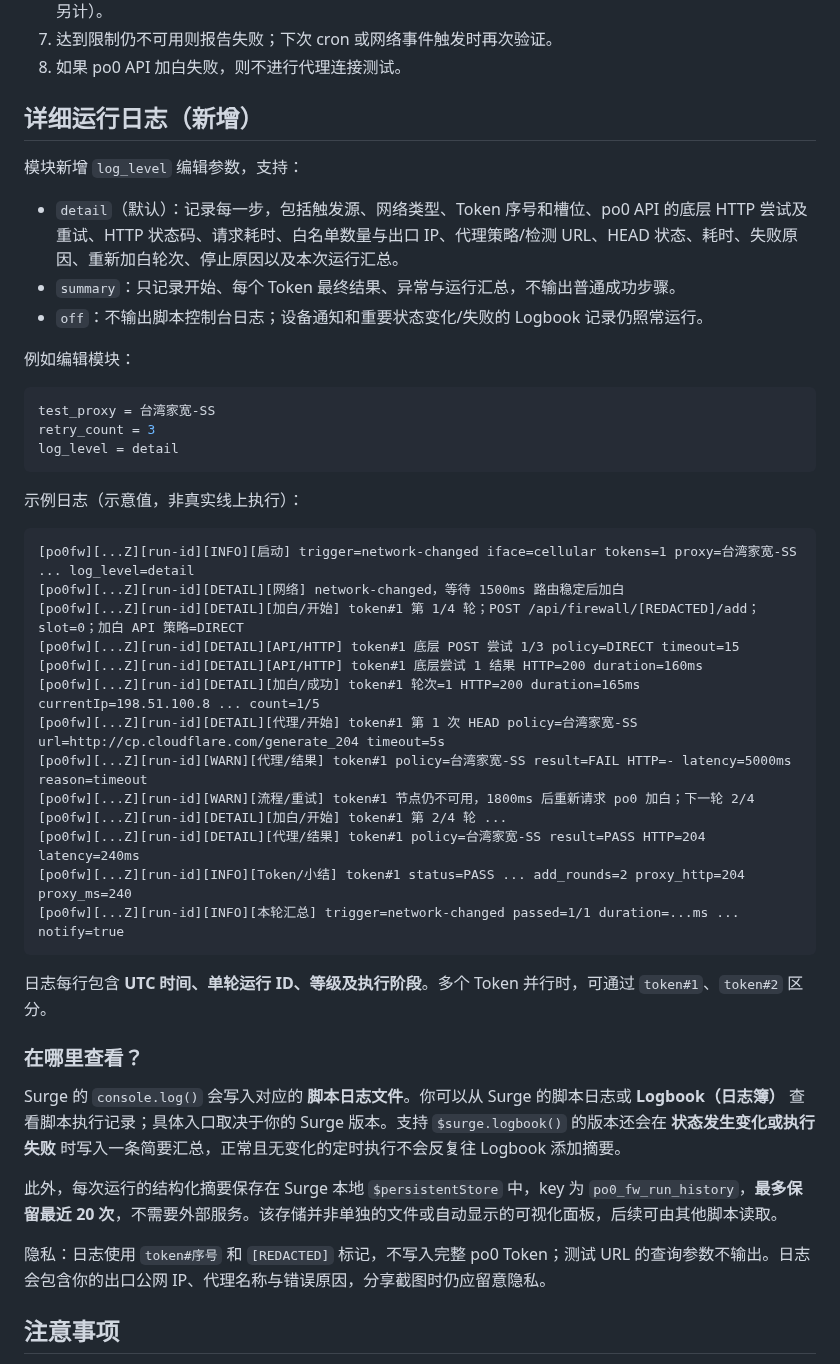
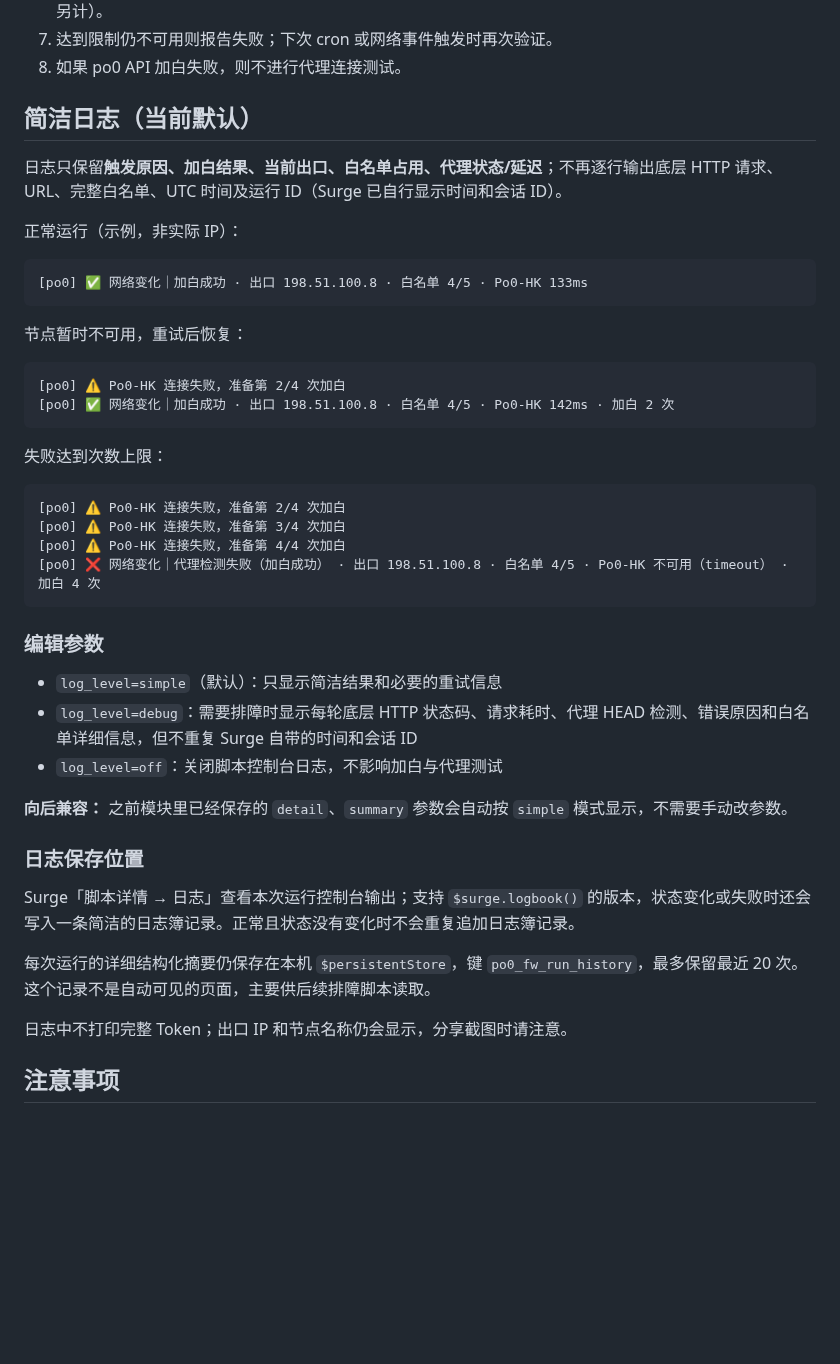
Before and after one commit to mozisen/surge, a Markdown page: scripts/po0fw-proxy-check.md, the part around the change. Rendered like a GitHub page; blank space fills up the shorter version.

Commit message:
Document simplified po0fw log examples and debug mode

````diff
--- a/scripts/po0fw-proxy-check.md
+++ b/scripts/po0fw-proxy-check.md
@@ -28,49 +28,47 @@ Surge 的 JavaScript API 支持 `$httpClient.head({url, policy, timeout}, callba
 7. 达到限制仍不可用则报告失败；下次 cron 或网络事件触发时再次验证。
 8. 如果 po0 API 加白失败，则不进行代理连接测试。
 
-## 详细运行日志（新增）
+## 简洁日志（当前默认）
 
-模块新增 `log_level` 编辑参数，支持：
+日志只保留**触发原因、加白结果、当前出口、白名单占用、代理状态/延迟**；不再逐行输出底层 HTTP 请求、URL、完整白名单、UTC 时间及运行 ID（Surge 已自行显示时间和会话 ID）。
 
-- `detail`（默认）：记录每一步，包括触发源、网络类型、Token 序号和槽位、po0 API 的底层 HTTP 尝试及重试、HTTP 状态码、请求耗时、白名单数量与出口 IP、代理策略/检测 URL、HEAD 状态、耗时、失败原因、重新加白轮次、停止原因以及本次运行汇总。
-- `summary`：只记录开始、每个 Token 最终结果、异常与运行汇总，不输出普通成功步骤。
-- `off`：不输出脚本控制台日志；设备通知和重要状态变化/失败的 Logbook 记录仍照常运行。
+正常运行（示例，非实际 IP）：
 
-例如编辑模块：
-
-```ini
-test_proxy = 台湾家宽-SS
-retry_count = 3
-log_level = detail
+```text
+[po0] ✅ 网络变化｜加白成功 · 出口 198.51.100.8 · 白名单 4/5 · Po0-HK 133ms
 ```
 
-示例日志（示意值，非真实线上执行）：
+节点暂时不可用，重试后恢复：
 
 ```text
-[po0fw][...Z][run-id][INFO][启动] trigger=network-changed iface=cellular tokens=1 proxy=台湾家宽-SS ... log_level=detail
-[po0fw][...Z][run-id][DETAIL][网络] network-changed，等待 1500ms 路由稳定后加白
-[po0fw][...Z][run-id][DETAIL][加白/开始] token#1 第 1/4 轮；POST /api/firewall/[REDACTED]/add；slot=0；加白 API 策略=DIRECT
-[po0fw][...Z][run-id][DETAIL][API/HTTP] token#1 底层 POST 尝试 1/3 policy=DIRECT timeout=15
-[po0fw][...Z][run-id][DETAIL][API/HTTP] token#1 底层尝试 1 结果 HTTP=200 duration=160ms
-[po0fw][...Z][run-id][DETAIL][加白/成功] token#1 轮次=1 HTTP=200 duration=165ms currentIp=198.51.100.8 ... count=1/5
-[po0fw][...Z][run-id][DETAIL][代理/开始] token#1 第 1 次 HEAD policy=台湾家宽-SS url=http://cp.cloudflare.com/generate_204 timeout=5s
-[po0fw][...Z][run-id][WARN][代理/结果] token#1 policy=台湾家宽-SS result=FAIL HTTP=- latency=5000ms reason=timeout
-[po0fw][...Z][run-id][WARN][流程/重试] token#1 节点仍不可用，1800ms 后重新请求 po0 加白；下一轮 2/4
-[po0fw][...Z][run-id][DETAIL][加白/开始] token#1 第 2/4 轮 ...
-[po0fw][...Z][run-id][DETAIL][代理/结果] token#1 policy=台湾家宽-SS result=PASS HTTP=204 latency=240ms
-[po0fw][...Z][run-id][INFO][Token/小结] token#1 status=PASS ... add_rounds=2 proxy_http=204 proxy_ms=240
-[po0fw][...Z][run-id][INFO][本轮汇总] trigger=network-changed passed=1/1 duration=...ms ... notify=true
+[po0] ⚠️ Po0-HK 连接失败，准备第 2/4 次加白
+[po0] ✅ 网络变化｜加白成功 · 出口 198.51.100.8 · 白名单 4/5 · Po0-HK 142ms · 加白 2 次
 ```
 
-日志每行包含 **UTC 时间、单轮运行 ID、等级及执行阶段**。多个 Token 并行时，可通过 `token#1`、`token#2` 区分。
+失败达到次数上限：
 
-### 在哪里查看？
+```text
+[po0] ⚠️ Po0-HK 连接失败，准备第 2/4 次加白
+[po0] ⚠️ Po0-HK 连接失败，准备第 3/4 次加白
+[po0] ⚠️ Po0-HK 连接失败，准备第 4/4 次加白
+[po0] ❌ 网络变化｜代理检测失败（加白成功） · 出口 198.51.100.8 · 白名单 4/5 · Po0-HK 不可用（timeout） · 加白 4 次
+```
 
-Surge 的 `console.log()` 会写入对应的 **脚本日志文件**。你可以从 Surge 的脚本日志或 **Logbook（日志簿）** 查看脚本执行记录；具体入口取决于你的 Surge 版本。支持 `$surge.logbook()` 的版本还会在 **状态发生变化或执行失败** 时写入一条简要汇总，正常且无变化的定时执行不会反复往 Logbook 添加摘要。
+### 编辑参数
 
-此外，每次运行的结构化摘要保存在 Surge 本地 `$persistentStore` 中，key 为 `po0_fw_run_history`，**最多保留最近 20 次**，不需要外部服务。该存储并非单独的文件或自动显示的可视化面板，后续可由其他脚本读取。
+- `log_level=simple`（默认）：只显示简洁结果和必要的重试信息
+- `log_level=debug`：需要排障时显示每轮底层 HTTP 状态码、请求耗时、代理 HEAD 检测、错误原因和白名单详细信息，但不重复 Surge 自带的时间和会话 ID
+- `log_level=off`：关闭脚本控制台日志，不影响加白与代理测试
 
-隐私：日志使用 `token#序号` 和 `[REDACTED]` 标记，不写入完整 po0 Token；测试 URL 的查询参数不输出。日志会包含你的出口公网 IP、代理名称与错误原因，分享截图时仍应留意隐私。
+**向后兼容：** 之前模块里已经保存的 `detail`、`summary` 参数会自动按 `simple` 模式显示，不需要手动改参数。
+
+### 日志保存位置
+
+Surge「脚本详情 → 日志」查看本次运行控制台输出；支持 `$surge.logbook()` 的版本，状态变化或失败时还会写入一条简洁的日志簿记录。正常且状态没有变化时不会重复追加日志簿记录。
+
+每次运行的详细结构化摘要仍保存在本机 `$persistentStore`，键 `po0_fw_run_history`，最多保留最近 20 次。这个记录不是自动可见的页面，主要供后续排障脚本读取。
+
+日志中不打印完整 Token；出口 IP 和节点名称仍会显示，分享截图时请注意。
 
 ## 注意事项
 
````
